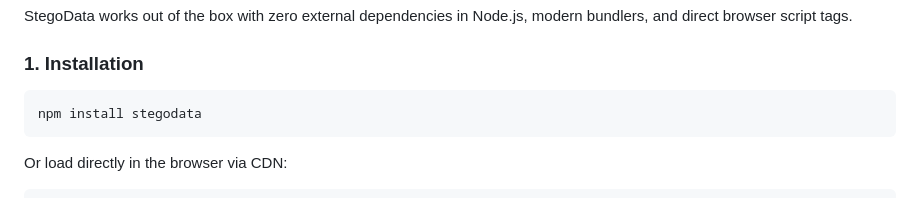
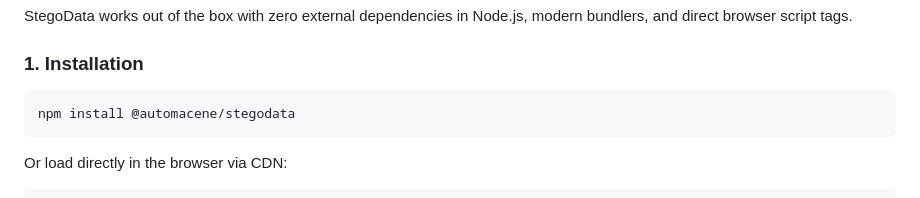
Before and after one commit to Automacene/stegodata, a Markdown page: README.md, the part around one of its changes. Drawn GitHub-style.

Commit message:
Update README with new npm package name and badges

````diff
--- a/README.md
+++ b/README.md
@@ -15,7 +16,7 @@ StegoData works out of the box with zero external dependencies in Node.js, moder
 
 ### 1. Installation
 ```bash
-npm install stegodata
+npm install @automacene/stegodata
 ```
 
 Or load directly in the browser via CDN:
````
Also changed, not shown: other parts of README.md (+2 -1 lines).
